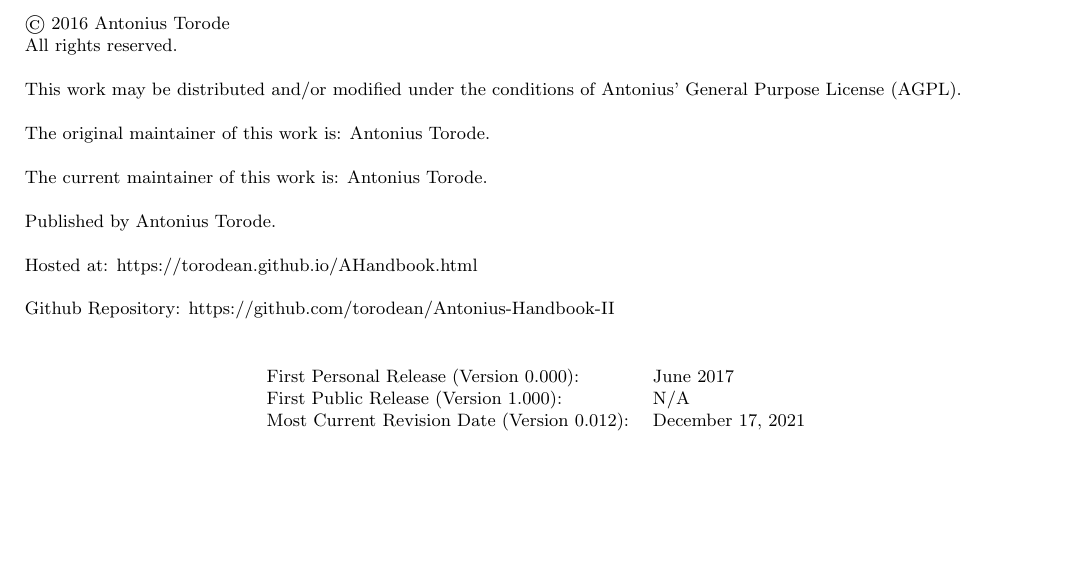
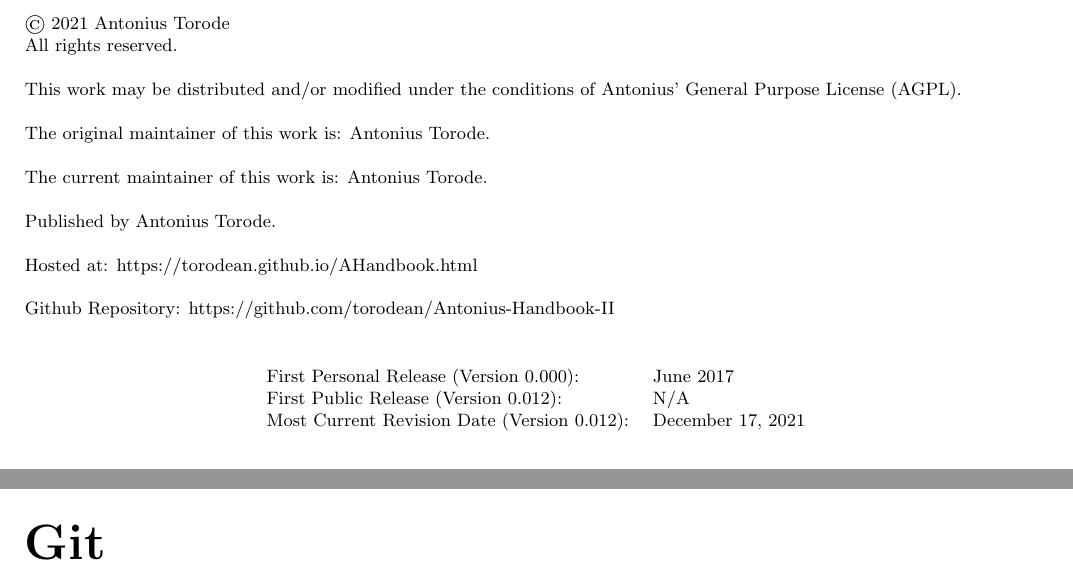
Before and after one commit to torodean/Antonius-Handbook-II, a LaTeX thesis (Volume II Programmers Paradise/Handbook.tex, which reads Volume II Programmers Paradise/Chapters/SQL.tex, Volume II Programmers Paradise/Resources/Copywrite.tex): part of page 2 of 35 before the commit and two parts of pages 2 and 28 of 36 after it, the two joined at a grey line, cut so that both start at the same text, the shorter picture padded with empty space. Compiled offline with pdfLaTeX.

Commit message:
Updating project

```diff
--- /dev/null
+++ b/Volume II Programmers Paradise/Chapters/SQL.tex
@@ -0,0 +1,3 @@
+\chapter{Git\index{SQL}}
+\thispagestyle{fancy}
+\lstset{language=Bash, style=bash}
--- a/Volume II Programmers Paradise/Handbook.tex
+++ b/Volume II Programmers Paradise/Handbook.tex
@@ -14,7 +14,7 @@
 \title{\includegraphics[scale=.22]{./Images/Covers/AH3.png}
 	\\ \vspace{1.5cm} Useful Formulas, Constants, Units and Definitions \\ Volume II - Programmers Paradise \\ Version \Version}
 \date{}
-\author{Compiled by: Antonius William Torode\\ Natural Science Department: Michigan State University \\ Written in: \LaTeX}
+\author{Compiled by: Antonius William Torode\\ Written in: \LaTeX}
 
 \makeindex
 %\addcontentsline{toc}{chapter}{Index}
--- a/Volume II Programmers Paradise/Resources/Copywrite.tex
+++ b/Volume II Programmers Paradise/Resources/Copywrite.tex
@@ -4,7 +4,7 @@
 \footnotesize
 \parindent 0pt
 \parskip \baselineskip
-\textcopyright{} 2016 Antonius Torode \\
+\textcopyright{} 2021 Antonius Torode \\
 All rights reserved.
 
 This work may be distributed and/or modified under the conditions of Antonius’ General Purpose License (AGPL).
@@ -22,7 +22,7 @@ Github Repository: https://github.com/torodean/Antonius-Handbook-II
 \begin{center}
 \begin{tabular}{ll}
 First Personal Release (Version 0.000): & June 2017 \\
-First Public Release (Version 1.000): &  N/A \\
+First Public Release (Version 0.012): &  N/A \\
 Most Current Revision Date (Version \Version): & \today
 \end{tabular}
 \end{center}
```
Also changed, not shown: Volume II Programmers Paradise/Handbook.pdf, Volume II Programmers Paradise/Handbook.tex (3 more changed lines), 2 other files.
